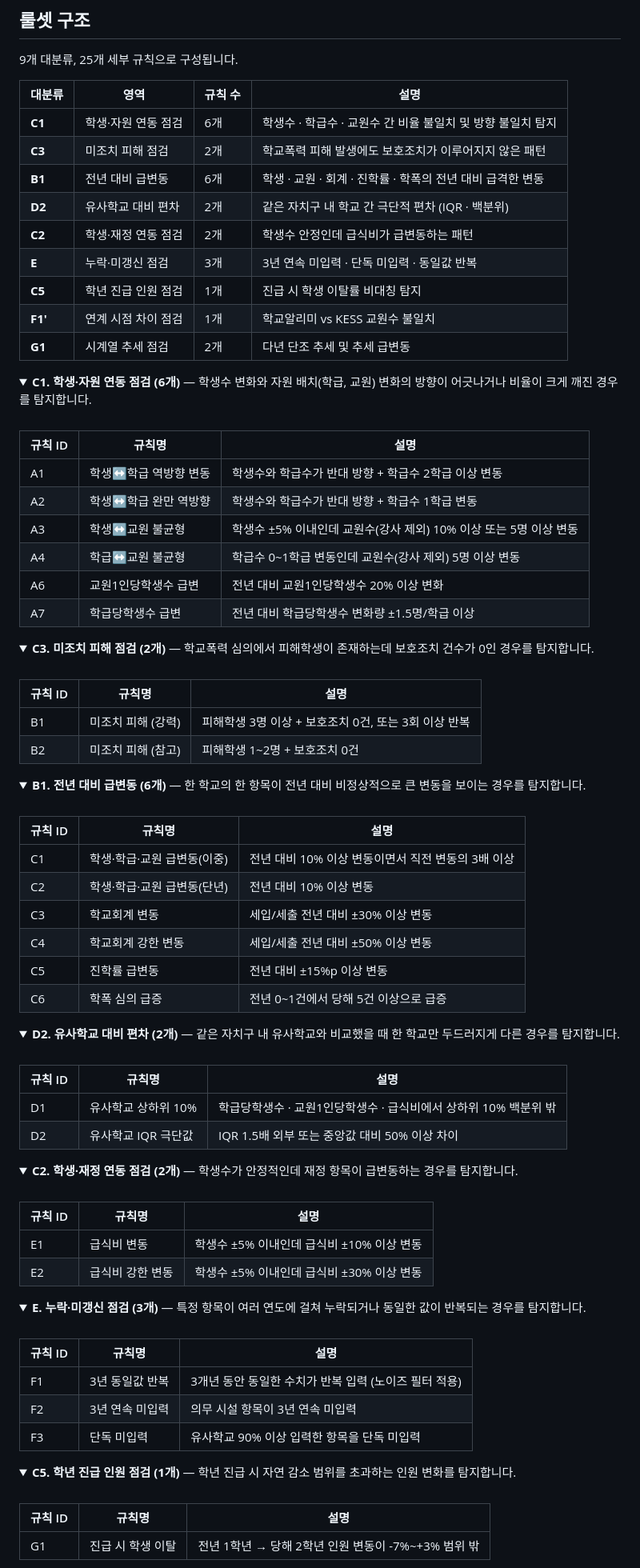
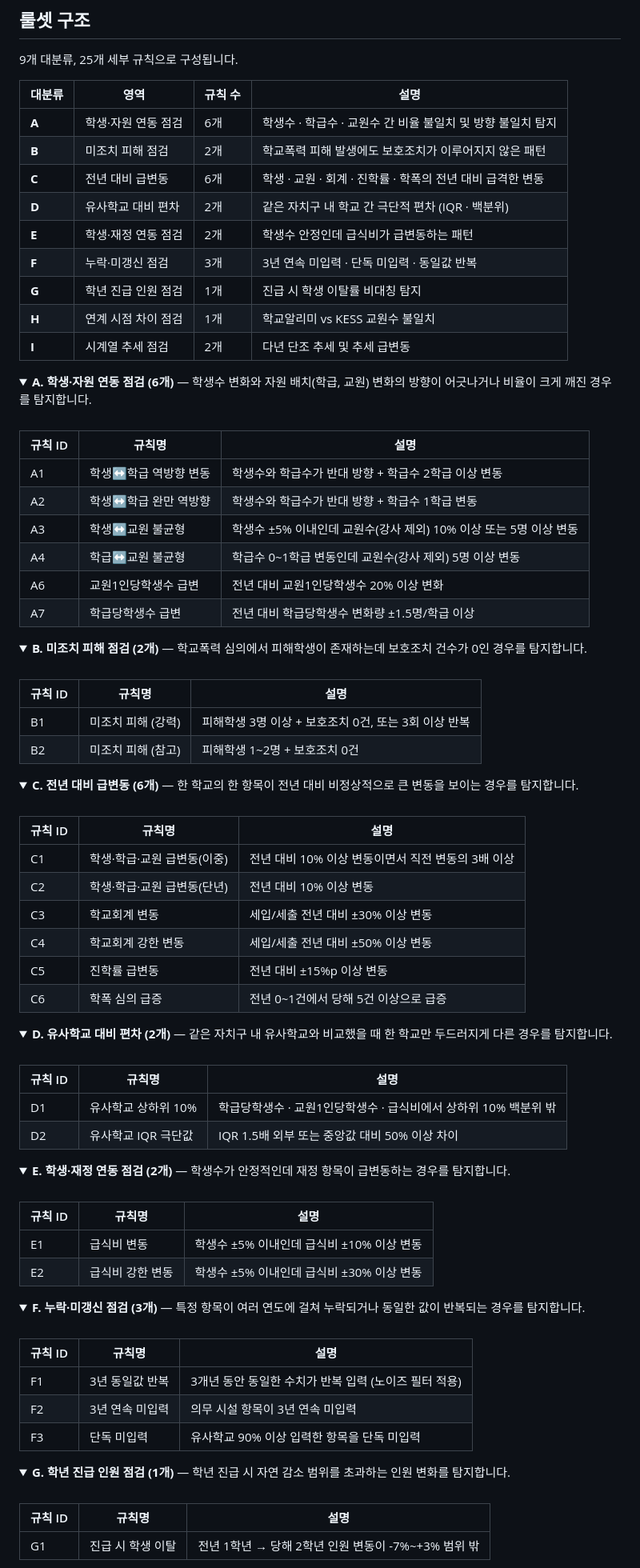
Before and after one commit to SuBeen-Cho/education-public-data-ai-contest, a Markdown page: README.md, the part around one of its changes. Shown at 80% size. GitHub-like rendering; folded sections open.

Commit message:
README: 대분류 코드 A~I 체계 반영 + 기능 테이블 간결화

```diff
--- a/README.md
+++ b/README.md
@@ -112,18 +112,18 @@ EduData Watch는 5단계 파이프라인으로 동작합니다.
 
 | 대분류 | 영역 | 규칙 수 | 설명 |
 |--------|------|---------|------|
-| **C1** | 학생·자원 연동 점검 | 6개 | 학생수 · 학급수 · 교원수 간 비율 불일치 및 방향 불일치 탐지 |
-| **C3** | 미조치 피해 점검 | 2개 | 학교폭력 피해 발생에도 보호조치가 이루어지지 않은 패턴 |
-| **B1** | 전년 대비 급변동 | 6개 | 학생 · 교원 · 회계 · 진학률 · 학폭의 전년 대비 급격한 변동 |
-| **D2** | 유사학교 대비 편차 | 2개 | 같은 자치구 내 학교 간 극단적 편차 (IQR · 백분위) |
-| **C2** | 학생·재정 연동 점검 | 2개 | 학생수 안정인데 급식비가 급변동하는 패턴 |
-| **E** | 누락·미갱신 점검 | 3개 | 3년 연속 미입력 · 단독 미입력 · 동일값 반복 |
-| **C5** | 학년 진급 인원 점검 | 1개 | 진급 시 학생 이탈률 비대칭 탐지 |
-| **F1'** | 연계 시점 차이 점검 | 1개 | 학교알리미 vs KESS 교원수 불일치 |
-| **G1** | 시계열 추세 점검 | 2개 | 다년 단조 추세 및 추세 급변동 |
+| **A** | 학생·자원 연동 점검 | 6개 | 학생수 · 학급수 · 교원수 간 비율 불일치 및 방향 불일치 탐지 |
+| **B** | 미조치 피해 점검 | 2개 | 학교폭력 피해 발생에도 보호조치가 이루어지지 않은 패턴 |
+| **C** | 전년 대비 급변동 | 6개 | 학생 · 교원 · 회계 · 진학률 · 학폭의 전년 대비 급격한 변동 |
+| **D** | 유사학교 대비 편차 | 2개 | 같은 자치구 내 학교 간 극단적 편차 (IQR · 백분위) |
+| **E** | 학생·재정 연동 점검 | 2개 | 학생수 안정인데 급식비가 급변동하는 패턴 |
+| **F** | 누락·미갱신 점검 | 3개 | 3년 연속 미입력 · 단독 미입력 · 동일값 반복 |
+| **G** | 학년 진급 인원 점검 | 1개 | 진급 시 학생 이탈률 비대칭 탐지 |
+| **H** | 연계 시점 차이 점검 | 1개 | 학교알리미 vs KESS 교원수 불일치 |
+| **I** | 시계열 추세 점검 | 2개 | 다년 단조 추세 및 추세 급변동 |
 
 <details>
-<summary><b>C1. 학생·자원 연동 점검 (6개)</b> — 학생수 변화와 자원 배치(학급, 교원) 변화의 방향이 어긋나거나 비율이 크게 깨진 경우를 탐지합니다.</summary>
+<summary><b>A. 학생·자원 연동 점검 (6개)</b> — 학생수 변화와 자원 배치(학급, 교원) 변화의 방향이 어긋나거나 비율이 크게 깨진 경우를 탐지합니다.</summary>
 <br/>
 
 | 규칙 ID | 규칙명 | 설명 |
@@ -138,7 +138,7 @@ EduData Watch는 5단계 파이프라인으로 동작합니다.
 </details>
 
 <details>
-<summary><b>C3. 미조치 피해 점검 (2개)</b> — 학교폭력 심의에서 피해학생이 존재하는데 보호조치 건수가 0인 경우를 탐지합니다.</summary>
+<summary><b>B. 미조치 피해 점검 (2개)</b> — 학교폭력 심의에서 피해학생이 존재하는데 보호조치 건수가 0인 경우를 탐지합니다.</summary>
 <br/>
 
 | 규칙 ID | 규칙명 | 설명 |
@@ -149,7 +149,7 @@ EduData Watch는 5단계 파이프라인으로 동작합니다.
 </details>
 
 <details>
-<summary><b>B1. 전년 대비 급변동 (6개)</b> — 한 학교의 한 항목이 전년 대비 비정상적으로 큰 변동을 보이는 경우를 탐지합니다.</summary>
+<summary><b>C. 전년 대비 급변동 (6개)</b> — 한 학교의 한 항목이 전년 대비 비정상적으로 큰 변동을 보이는 경우를 탐지합니다.</summary>
 <br/>
 
 | 규칙 ID | 규칙명 | 설명 |
@@ -164,7 +164,7 @@ EduData Watch는 5단계 파이프라인으로 동작합니다.
 </details>
 
 <details>
-<summary><b>D2. 유사학교 대비 편차 (2개)</b> — 같은 자치구 내 유사학교와 비교했을 때 한 학교만 두드러지게 다른 경우를 탐지합니다.</summary>
+<summary><b>D. 유사학교 대비 편차 (2개)</b> — 같은 자치구 내 유사학교와 비교했을 때 한 학교만 두드러지게 다른 경우를 탐지합니다.</summary>
 <br/>
 
 | 규칙 ID | 규칙명 | 설명 |
@@ -175,7 +175,7 @@ EduData Watch는 5단계 파이프라인으로 동작합니다.
 </details>
 
 <details>
-<summary><b>C2. 학생·재정 연동 점검 (2개)</b> — 학생수가 안정적인데 재정 항목이 급변동하는 경우를 탐지합니다.</summary>
+<summary><b>E. 학생·재정 연동 점검 (2개)</b> — 학생수가 안정적인데 재정 항목이 급변동하는 경우를 탐지합니다.</summary>
 <br/>
 
 | 규칙 ID | 규칙명 | 설명 |
@@ -186,7 +186,7 @@ EduData Watch는 5단계 파이프라인으로 동작합니다.
 </details>
 
 <details>
-<summary><b>E. 누락·미갱신 점검 (3개)</b> — 특정 항목이 여러 연도에 걸쳐 누락되거나 동일한 값이 반복되는 경우를 탐지합니다.</summary>
+<summary><b>F. 누락·미갱신 점검 (3개)</b> — 특정 항목이 여러 연도에 걸쳐 누락되거나 동일한 값이 반복되는 경우를 탐지합니다.</summary>
 <br/>
 
 | 규칙 ID | 규칙명 | 설명 |
@@ -198,7 +198,7 @@ EduData Watch는 5단계 파이프라인으로 동작합니다.
 </details>
 
 <details>
-<summary><b>C5. 학년 진급 인원 점검 (1개)</b> — 학년 진급 시 자연 감소 범위를 초과하는 인원 변화를 탐지합니다.</summary>
+<summary><b>G. 학년 진급 인원 점검 (1개)</b> — 학년 진급 시 자연 감소 범위를 초과하는 인원 변화를 탐지합니다.</summary>
 <br/>
 
 | 규칙 ID | 규칙명 | 설명 |
```
Also changed, not shown: other parts of README.md (+8 -8 lines).
